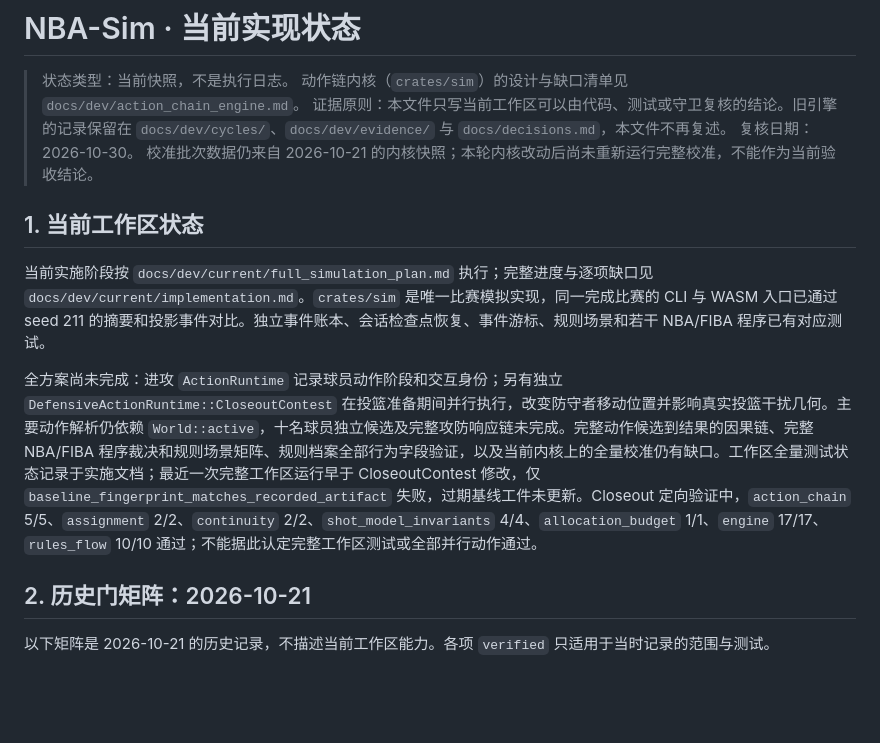
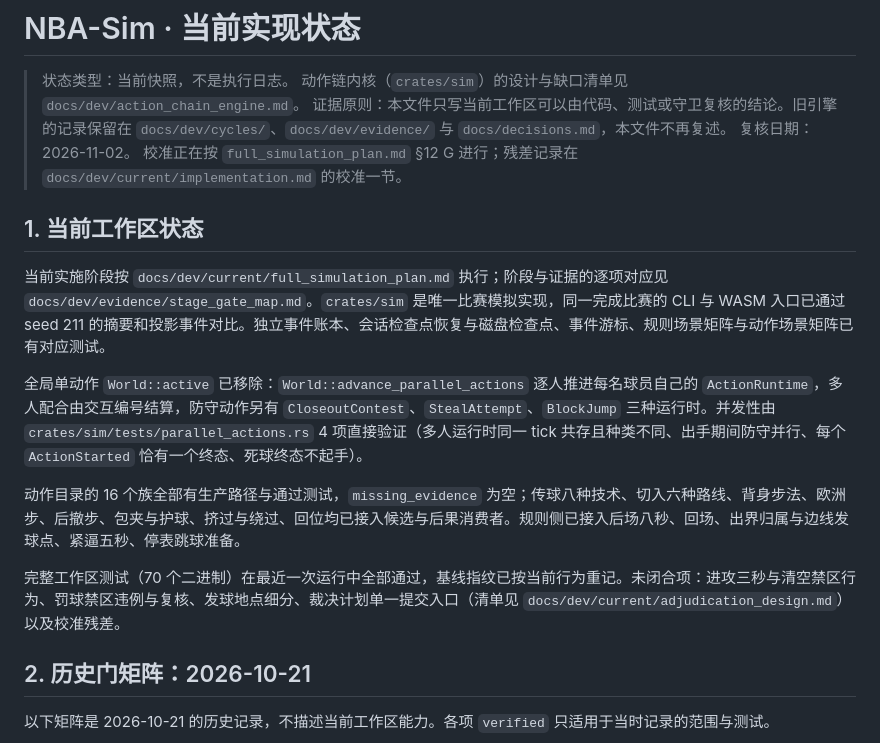
Before and after one commit to disaeye/nba-sim, a Markdown page: docs/dev/status.md, the part around the change. Drawn GitHub-style; blank space fills up the shorter version.

Commit message:
docs(status): refresh the current workspace snapshot

```diff
--- a/docs/dev/status.md
+++ b/docs/dev/status.md
@@ -3,14 +3,18 @@
 > 状态类型：当前快照，不是执行日志。
 > 动作链内核（`crates/sim`）的设计与缺口清单见 `docs/dev/action_chain_engine.md`。
 > 证据原则：本文件只写当前工作区可以由代码、测试或守卫复核的结论。旧引擎的记录保留在 `docs/dev/cycles/`、`docs/dev/evidence/` 与 `docs/decisions.md`，本文件不再复述。
-> 复核日期：2026-10-30。
-> 校准批次数据仍来自 2026-10-21 的内核快照；本轮内核改动后尚未重新运行完整校准，不能作为当前验收结论。
+> 复核日期：2026-11-02。
+> 校准正在按 `full_simulation_plan.md` §12 G 进行；残差记录在 `docs/dev/current/implementation.md` 的校准一节。
 
 ## 1. 当前工作区状态
 
-当前实施阶段按 `docs/dev/current/full_simulation_plan.md` 执行；完整进度与逐项缺口见 `docs/dev/current/implementation.md`。`crates/sim` 是唯一比赛模拟实现，同一完成比赛的 CLI 与 WASM 入口已通过 seed 211 的摘要和投影事件对比。独立事件账本、会话检查点恢复、事件游标、规则场景和若干 NBA/FIBA 程序已有对应测试。
+当前实施阶段按 `docs/dev/current/full_simulation_plan.md` 执行；阶段与证据的逐项对应见 `docs/dev/evidence/stage_gate_map.md`。`crates/sim` 是唯一比赛模拟实现，同一完成比赛的 CLI 与 WASM 入口已通过 seed 211 的摘要和投影事件对比。独立事件账本、会话检查点恢复与磁盘检查点、事件游标、规则场景矩阵与动作场景矩阵已有对应测试。
 
-全方案尚未完成：进攻 `ActionRuntime` 记录球员动作阶段和交互身份；另有独立 `DefensiveActionRuntime::CloseoutContest` 在投篮准备期间并行执行，改变防守者移动位置并影响真实投篮干扰几何。主要动作解析仍依赖 `World::active`，十名球员独立候选及完整攻防响应链未完成。完整动作候选到结果的因果链、完整 NBA/FIBA 程序裁决和规则场景矩阵、规则档案全部行为字段验证，以及当前内核上的全量校准仍有缺口。工作区全量测试状态记录于实施文档；最近一次完整工作区运行早于 CloseoutContest 修改，仅 `baseline_fingerprint_matches_recorded_artifact` 失败，过期基线工件未更新。Closeout 定向验证中，`action_chain` 5/5、`assignment` 2/2、`continuity` 2/2、`shot_model_invariants` 4/4、`allocation_budget` 1/1、`engine` 17/17、`rules_flow` 10/10 通过；不能据此认定完整工作区测试或全部并行动作通过。
+全局单动作 `World::active` 已移除：`World::advance_parallel_actions` 逐人推进每名球员自己的 `ActionRuntime`，多人配合由交互编号结算，防守动作另有 `CloseoutContest`、`StealAttempt`、`BlockJump` 三种运行时。并发性由 `crates/sim/tests/parallel_actions.rs` 4 项直接验证（多人运行时同一 tick 共存且种类不同、出手期间防守并行、每个 `ActionStarted` 恰有一个终态、死球终态不起手）。
+
+动作目录的 16 个族全部有生产路径与通过测试，`missing_evidence` 为空；传球八种技术、切入六种路线、背身步法、欧洲步、后撤步、包夹与护球、挤过与绕过、回位均已接入候选与后果消费者。规则侧已接入后场八秒、回场、出界归属与边线发球点、紧逼五秒、停表跳球准备。
+
+完整工作区测试（70 个二进制）在最近一次运行中全部通过，基线指纹已按当前行为重记。未闭合项：进攻三秒与清空禁区行为、罚球禁区违例与复核、发球地点细分、裁决计划单一提交入口（清单见 `docs/dev/current/adjudication_design.md`）以及校准残差。
 
 ## 2. 历史门矩阵：2026-10-21
 
```
